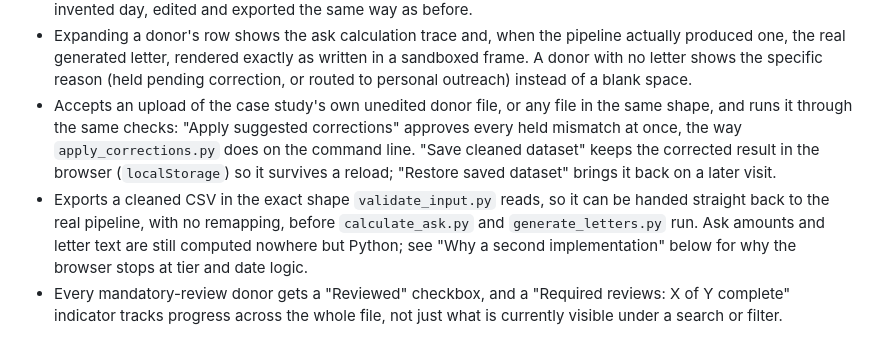
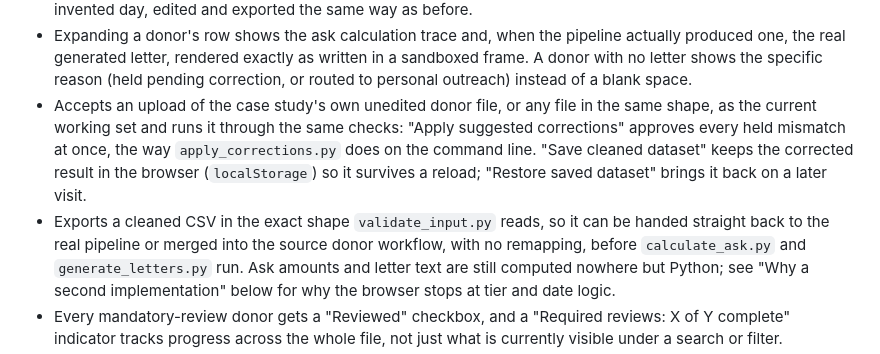
Before and after one commit to FlyguyTestRun/ASPCA-Case-Study, a Markdown page: deliverable/README.md, the part around the change. Rendered like a GitHub page.

```diff
--- a/deliverable/README.md
+++ b/deliverable/README.md
@@ -31,13 +31,14 @@ by anyone regardless of their technical setup.
   specific reason (held pending correction, or routed to personal outreach)
   instead of a blank space.
 - Accepts an upload of the case study's own unedited donor file, or any file
-  in the same shape, and runs it through the same checks: "Apply suggested
-  corrections" approves every held mismatch at once, the way
-  `apply_corrections.py` does on the command line. "Save cleaned dataset"
-  keeps the corrected result in the browser (`localStorage`) so it survives
-  a reload; "Restore saved dataset" brings it back on a later visit.
+  in the same shape, as the current working set and runs it through the same
+  checks: "Apply suggested corrections" approves every held mismatch at once,
+  the way `apply_corrections.py` does on the command line. "Save cleaned
+  dataset" keeps the corrected result in the browser (`localStorage`) so it
+  survives a reload; "Restore saved dataset" brings it back on a later visit.
 - Exports a cleaned CSV in the exact shape `validate_input.py` reads, so it
-  can be handed straight back to the real pipeline, with no remapping,
+  can be handed straight back to the real pipeline or merged into the source
+  donor workflow, with no remapping,
   before `calculate_ask.py` and `generate_letters.py` run. Ask amounts and
   letter text are still computed nowhere but Python; see "Why a second
   implementation" below for why the browser stops at tier and date logic.
```
Also changed, not shown: README.md (+3 -3 lines), assessment/ASSESSMENT.md (+1 -1 lines).
